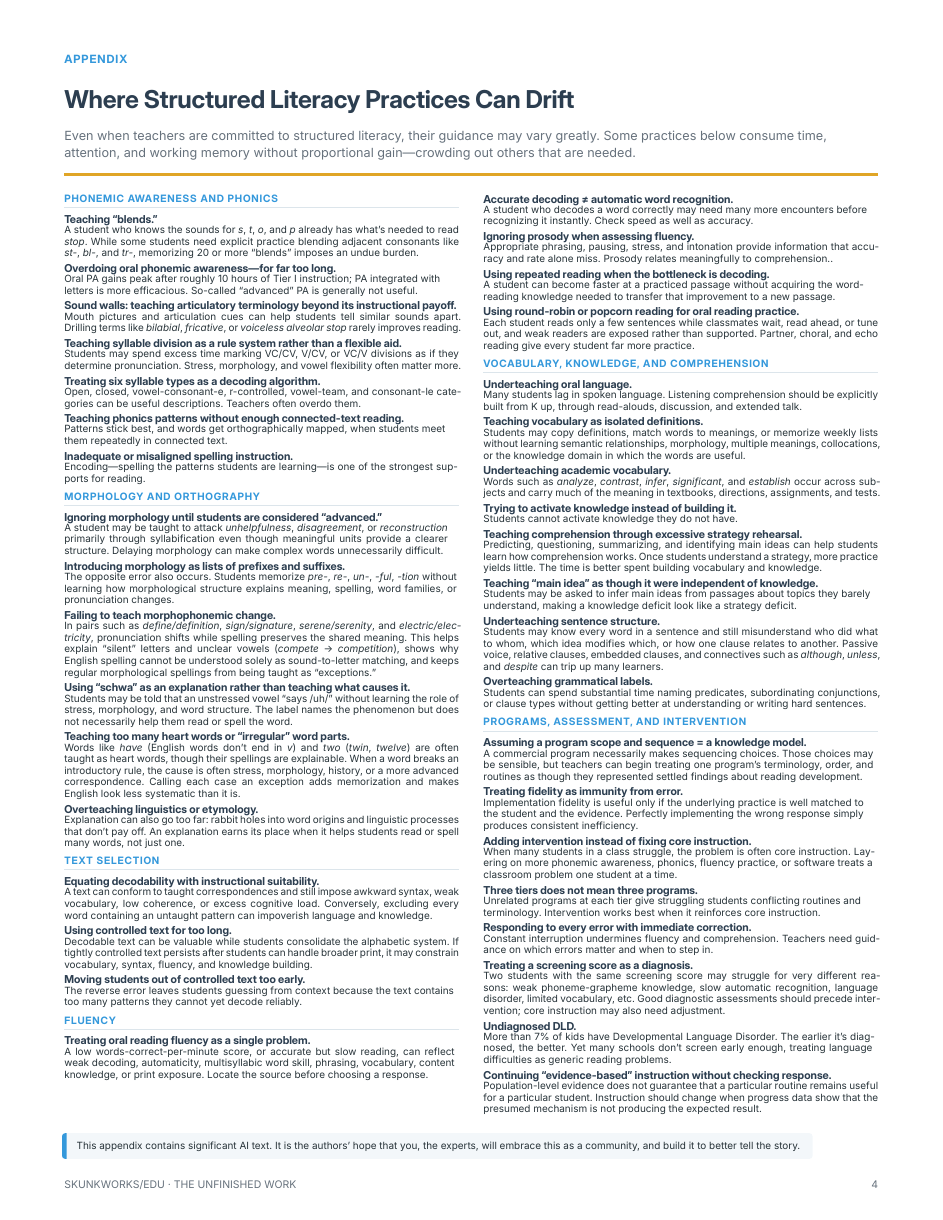
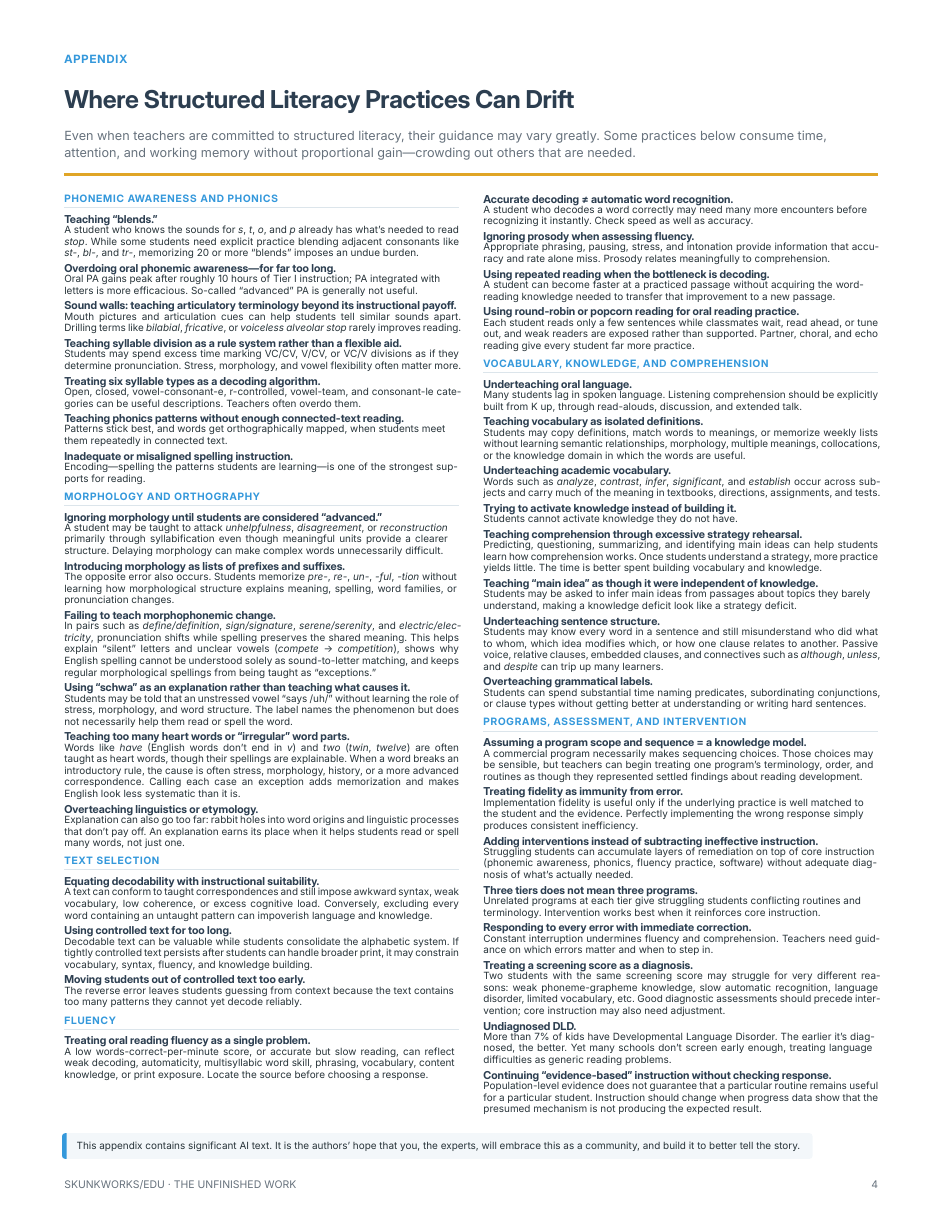
Before and after one commit to EdJones/UnfinishedSymphony, a Typst document (Unfinished_Symphony.typ): page 4 of 4. The pictures show the PDF file Unfinished_Symphony.pdf that the author committed with the source.

Commit message:
Restore original intervention item; fix double period in prosody item
Co-Authored-By: Claude Opus 5.5 <noreply@anthropic.com>

```diff
--- a/Unfinished_Symphony.typ
+++ b/Unfinished_Symphony.typ
@@ -693,7 +693,7 @@
   #drift[Treating oral reading fluency as a single problem.][A low words-correct-per-minute score, or accurate but slow reading, can reflect weak decoding, automaticity, multisyllabic word skill, phrasing, vocabulary, content knowledge, or print exposure. Locate the source before choosing a response.]
   #colbreak()
   #drift[Accurate decoding ≠ automatic word recognition.][A student who decodes a word correctly may need many more encounters before recognizing it instantly. Check speed as well as accuracy.]
-  #drift[Ignoring prosody when assessing fluency.][Appropriate phrasing, pausing, stress, and intonation provide information that accuracy and rate alone miss. Prosody relates meaningfully to comprehension..]
+  #drift[Ignoring prosody when assessing fluency.][Appropriate phrasing, pausing, stress, and intonation provide information that accuracy and rate alone miss. Prosody relates meaningfully to comprehension.]
   #drift[Using repeated reading when the bottleneck is decoding.][A student can become faster at a practiced passage without acquiring the word-reading knowledge needed to transfer that improvement to a new passage.]
   #drift[Using round-robin or popcorn reading for oral reading practice.][Each student reads only a few sentences while classmates wait, read ahead, or tune out, and weak readers are exposed rather than supported. Partner, choral, and echo reading give every student far more practice.]
 
@@ -710,7 +710,7 @@
   #driftgroup[Programs, assessment, and intervention]
   #drift[Assuming a program scope and sequence = a knowledge model.][A commercial program necessarily makes sequencing choices. Those choices may be sensible, but teachers can begin treating one program’s terminology, order, and routines as though they represented settled findings about reading development.]
   #drift[Treating fidelity as immunity from error.][Implementation fidelity is useful only if the underlying practice is well matched to the student and the evidence. Perfectly implementing the wrong response simply produces consistent inefficiency.]
-  #drift[Adding intervention instead of fixing core instruction.][When many students in a class struggle, the problem is often core instruction. Layering on more phonemic awareness, phonics, fluency practice, or software treats a classroom problem one student at a time.]
+  #drift[Adding interventions instead of subtracting ineffective instruction.][Struggling students can accumulate layers of remediation on top of core instruction (phonemic awareness, phonics, fluency practice, software) without adequate diagnosis of what’s actually needed.]
   #drift[Three tiers does not mean three programs.][Unrelated programs at each tier give struggling students conflicting routines and terminology. Intervention works best when it reinforces core instruction.]
   #drift[Responding to every error with immediate correction.][Constant interruption undermines fluency and comprehension. Teachers need guidance on which errors matter and when to step in.]
   #drift[Treating a screening score as a diagnosis.][Two students with the same screening score may struggle for very different reasons: weak phoneme-grapheme knowledge, slow automatic recognition, language disorder, limited vocabulary, etc. Good diagnostic assessments should precede intervention; core instruction may also need adjustment.]
```
Also changed, not shown: Unfinished_Symphony.pdf.
